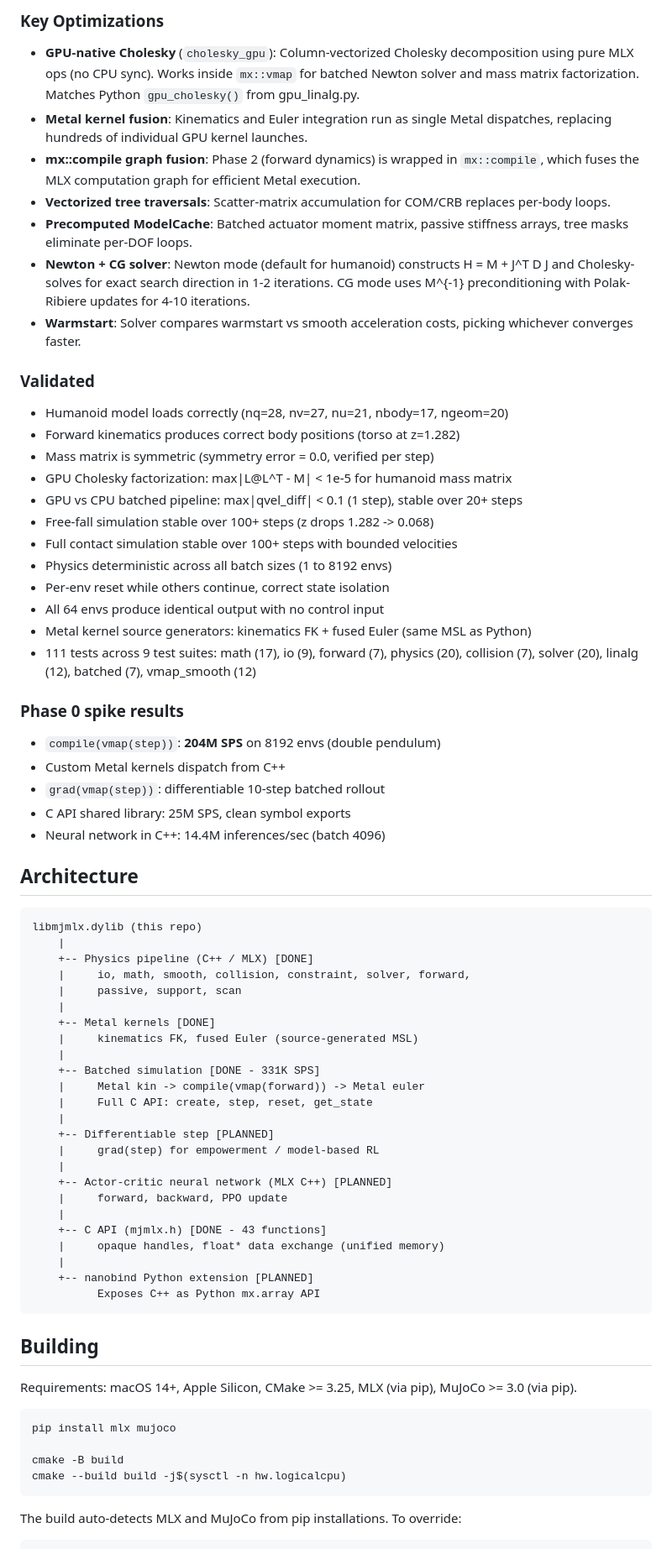
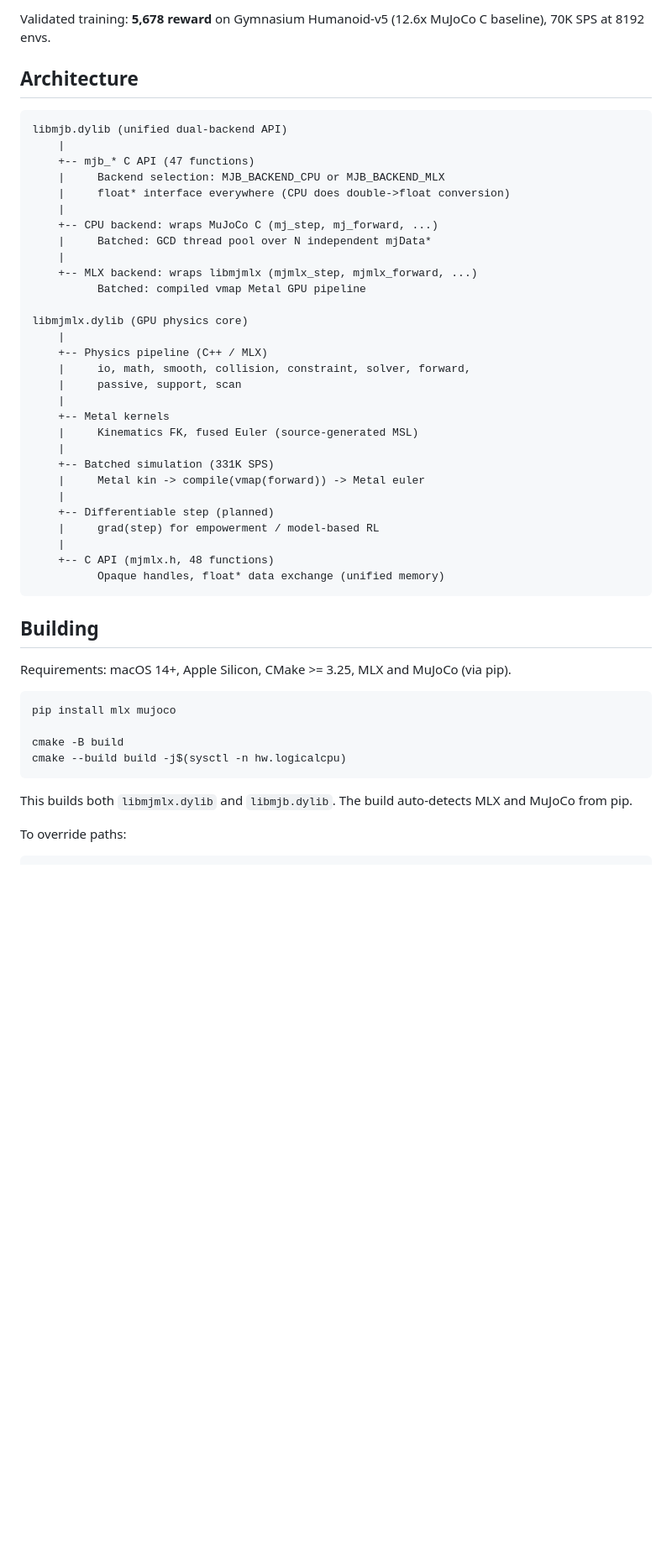
Before and after one commit to 20niship/MuJoCo-MLX-Cpp, a Markdown page: README.md, the part around one of its changes. Shown at 84% size. Drawn GitHub-style; blank space fills up the shorter version.

````diff
--- a/README.md
+++ b/README.md
@@ -72,68 +25,42 @@ while keeping Phase 2 as pure array ops for vmap compatibility.
-### Key Optimizations
-
-- **GPU-native Cholesky** (`cholesky_gpu`): Column-vectorized Cholesky decomposition using pure MLX ops (no CPU sync). Works inside `mx::vmap` for batched Newton solver and mass matrix factorization. Matches Python `gpu_cholesky()` from gpu_linalg.py.
-- **Metal kernel fusion**: Kinematics and Euler integration run as single Metal dispatches, replacing hundreds of individual GPU kernel launches.
-- **mx::compile graph fusion**: Phase 2 (forward dynamics) is wrapped in `mx::compile`, which fuses the MLX computation graph for efficient Metal execution.
-- **Vectorized tree traversals**: Scatter-matrix accumulation for COM/CRB replaces per-body loops.
-- **Precomputed ModelCache**: Batched actuator moment matrix, passive stiffness arrays, tree masks eliminate per-DOF loops.
-- **Newton + CG solver**: Newton mode (default for humanoid) constructs H = M + J^T D J and Cholesky-solves for exact search direction in 1-2 iterations. CG mode uses M^{-1} preconditioning with Polak-Ribiere updates for 4-10 iterations.
-- **Warmstart**: Solver compares warmstart vs smooth acceleration costs, picking whichever converges faster.
-
-### Validated
-
-- Humanoid model loads correctly (nq=28, nv=27, nu=21, nbody=17, ngeom=20)
-- Forward kinematics produces correct body positions (torso at z=1.282)
-- Mass matrix is symmetric (symmetry error = 0.0, verified per step)
-- GPU Cholesky factorization: max|L@L^T - M| < 1e-5 for humanoid mass matrix
-- GPU vs CPU batched pipeline: max|qvel_diff| < 0.1 (1 step), stable over 20+ steps
-- Free-fall simulation stable over 100+ steps (z drops 1.282 -> 0.068)
-- Full contact simulation stable over 100+ steps with bounded velocities
-- Physics deterministic across all batch sizes (1 to 8192 envs)
-- Per-env reset while others continue, correct state isolation
-- All 64 envs produce identical output with no control input
-- Metal kernel source generators: kinematics FK + fused Euler (same MSL as Python)
-- 111 tests across 9 test suites: math (17), io (9), forward (7), physics (20), collision (7), solver (20), linalg (12), batched (7), vmap_smooth (12)
-
-### Phase 0 spike results
-
-- `compile(vmap(step))`: **204M SPS** on 8192 envs (double pendulum)
-- Custom Metal kernels dispatch from C++
-- `grad(vmap(step))`: differentiable 10-step batched rollout
-- C API shared library: 25M SPS, clean symbol exports
-- Neural network in C++: 14.4M inferences/sec (batch 4096)
+Validated training: **5,678 reward** on Gymnasium Humanoid-v5 (12.6x MuJoCo C baseline), 70K SPS at 8192 envs.
 
 ## Architecture
 
 ```
-libmjmlx.dylib (this repo)
+libmjb.dylib (unified dual-backend API)
     |
-    +-- Physics pipeline (C++ / MLX) [DONE]
+    +-- mjb_* C API (47 functions)
+    |     Backend selection: MJB_BACKEND_CPU or MJB_BACKEND_MLX
+    |     float* interface everywhere (CPU does double->float conversion)
+    |
+    +-- CPU backend: wraps MuJoCo C (mj_step, mj_forward, ...)
+    |     Batched: GCD thread pool over N independent mjData*
+    |
+    +-- MLX backend: wraps libmjmlx (mjmlx_step, mjmlx_forward, ...)
+          Batched: compiled vmap Metal GPU pipeline
+
+libmjmlx.dylib (GPU physics core)
+    |
+    +-- Physics pipeline (C++ / MLX)
     |     io, math, smooth, collision, constraint, solver, forward,
     |     passive, support, scan
     |
-    +-- Metal kernels [DONE]
-    |     kinematics FK, fused Euler (source-generated MSL)
+    +-- Metal kernels
+    |     Kinematics FK, fused Euler (source-generated MSL)
     |
-    +-- Batched simulation [DONE - 331K SPS]
+    +-- Batched simulation (331K SPS)
     |     Metal kin -> compile(vmap(forward)) -> Metal euler
-    |     Full C API: create, step, reset, get_state
     |
-    +-- Differentiable step [PLANNED]
+    +-- Differentiable step (planned)
     |     grad(step) for empowerment / model-based RL
     |
-    +-- Actor-critic neural network (MLX C++) [PLANNED]
-    |     forward, backward, PPO update
-    |
-    +-- C API (mjmlx.h) [DONE - 43 functions]
-    |     opaque handles, float* data exchange (unified memory)
-    |
-    +-- nanobind Python extension [PLANNED]
-          Exposes C++ as Python mx.array API
+    +-- C API (mjmlx.h, 48 functions)
+          Opaque handles, float* data exchange (unified memory)
 ```
 
 ## Building
 
-Requirements: macOS 14+, Apple Silicon, CMake >= 3.25, MLX (via pip), MuJoCo >= 3.0 (via pip).
+Requirements: macOS 14+, Apple Silicon, CMake >= 3.25, MLX and MuJoCo (via pip).
 
 ```bash
 pip install mlx mujoco
@@ -142,6 +69,8 @@ cmake -B build
 cmake --build build -j$(sysctl -n hw.logicalcpu)
 ```
 
-The build auto-detects MLX and MuJoCo from pip installations. To override:
+This builds both `libmjmlx.dylib` and `libmjb.dylib`. The build auto-detects MLX and MuJoCo from pip.
+
+To override paths:
 
 ```bash
````
Also changed, not shown: other parts of README.md (+52 -100 lines).
